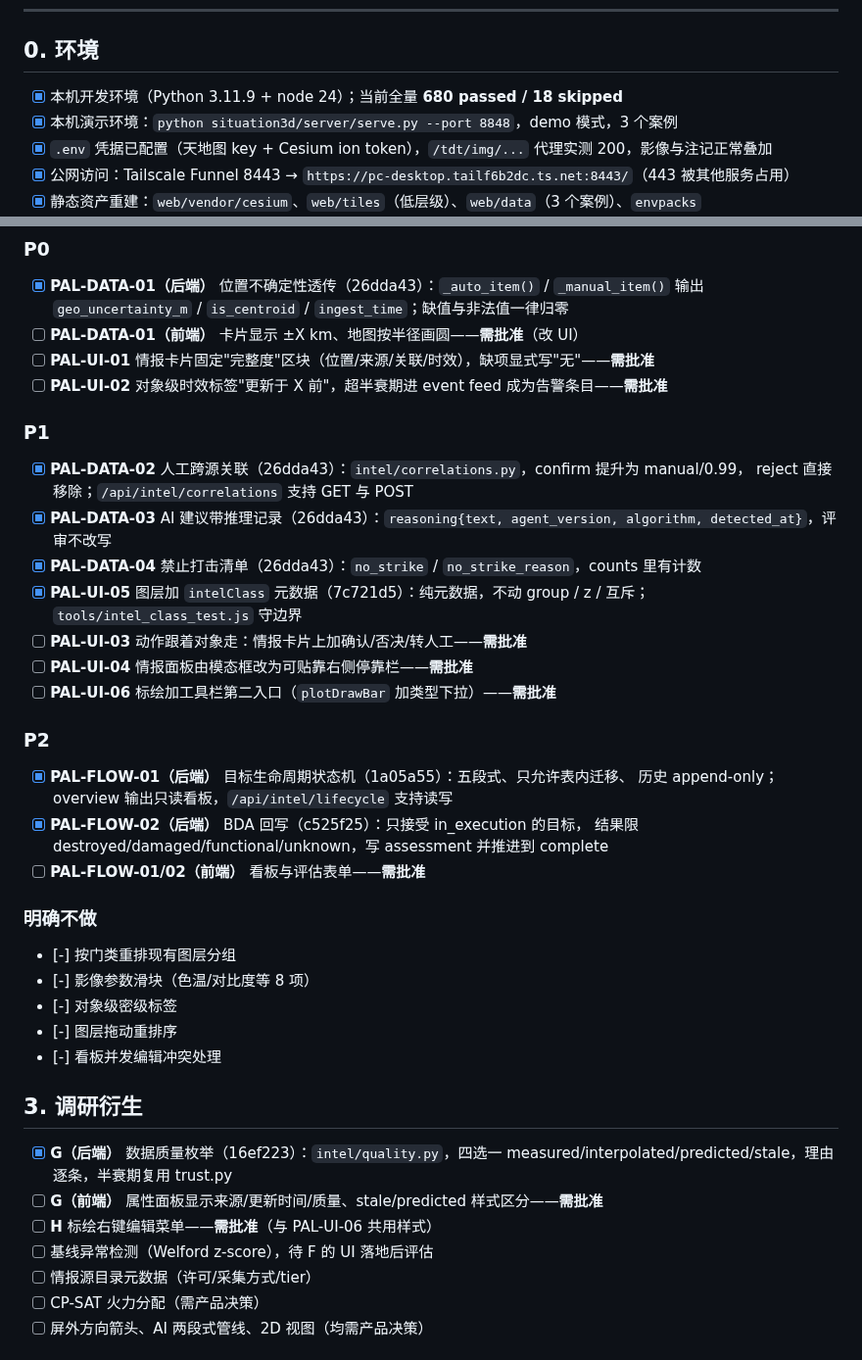
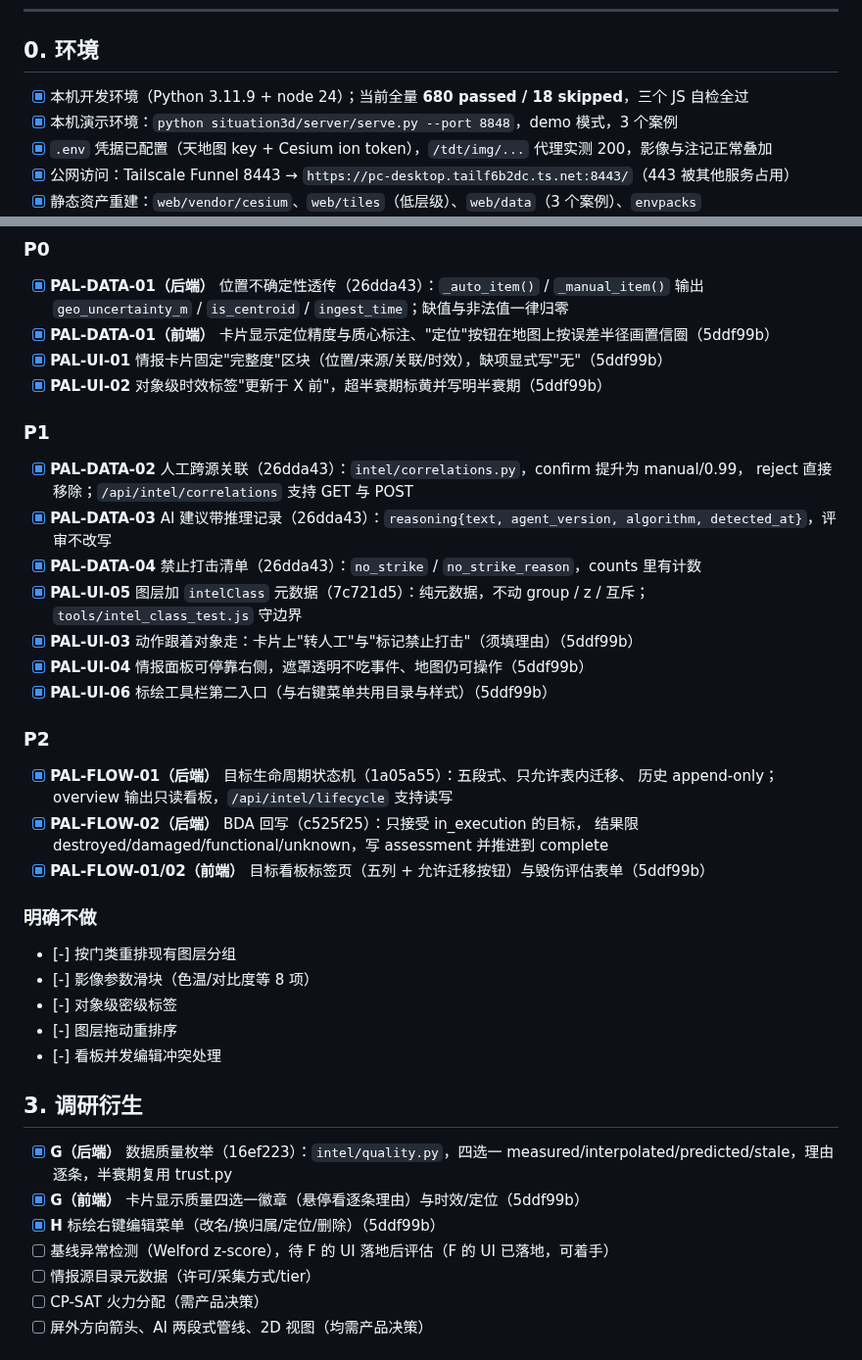
Before and after one commit to lizilong1993/shenji_agent, a Markdown page: TODOLIST.md, 2 parts joined by grey strips. Shown at 98% size. Rendered like a GitHub page.

Commit message:
docs(todolist): mark all UI tasks done
Palantir P0/P1/P2 的前端项、G 与 H 全部完成并浏览器验证（5ddf99b）。
剩余只有阻塞于服务器写权限的两项，与几个待产品决策的候选。

```diff
--- a/TODOLIST.md
+++ b/TODOLIST.md
@@ -9,7 +9,7 @@
 
 ## 0. 环境
 
-- [x] 本机开发环境（Python 3.11.9 + node 24）；当前全量 **680 passed / 18 skipped**
+- [x] 本机开发环境（Python 3.11.9 + node 24）；当前全量 **680 passed / 18 skipped**，三个 JS 自检全过
 - [x] 本机演示环境：`python situation3d/server/serve.py --port 8848`，demo 模式，3 个案例
 - [x] `.env` 凭据已配置（天地图 key + Cesium ion token），`/tdt/img/...` 代理实测 200，影像与注记正常叠加
 - [x] 公网访问：Tailscale Funnel 8443 → `https://pc-desktop.tailf6b2dc.ts.net:8443/`（443 被其他服务占用）
@@ -42,9 +42,9 @@
 
 - [x] **PAL-DATA-01（后端）** 位置不确定性透传（26dda43）：`_auto_item()` / `_manual_item()`
       输出 `geo_uncertainty_m` / `is_centroid` / `ingest_time`；缺值与非法值一律归零
-- [ ] **PAL-DATA-01（前端）** 卡片显示 ±X km、地图按半径画圆——**需批准**（改 UI）
-- [ ] **PAL-UI-01** 情报卡片固定"完整度"区块（位置/来源/关联/时效），缺项显式写"无"——**需批准**
-- [ ] **PAL-UI-02** 对象级时效标签"更新于 X 前"，超半衰期进 event feed 成为告警条目——**需批准**
+- [x] **PAL-DATA-01（前端）** 卡片显示定位精度与质心标注、"定位"按钮在地图上按误差半径画置信圈（5ddf99b）
+- [x] **PAL-UI-01** 情报卡片固定"完整度"区块（位置/来源/关联/时效），缺项显式写"无"（5ddf99b）
+- [x] **PAL-UI-02** 对象级时效标签"更新于 X 前"，超半衰期标黄并写明半衰期（5ddf99b）
 
 ### P1
 
@@ -55,9 +55,9 @@
 - [x] **PAL-DATA-04** 禁止打击清单（26dda43）：`no_strike` / `no_strike_reason`，counts 里有计数
 - [x] **PAL-UI-05** 图层加 `intelClass` 元数据（7c721d5）：纯元数据，不动 group / z / 互斥；
       `tools/intel_class_test.js` 守边界
-- [ ] **PAL-UI-03** 动作跟着对象走：情报卡片上加确认/否决/转人工——**需批准**
-- [ ] **PAL-UI-04** 情报面板由模态框改为可贴靠右侧停靠栏——**需批准**
-- [ ] **PAL-UI-06** 标绘加工具栏第二入口（`plotDrawBar` 加类型下拉）——**需批准**
+- [x] **PAL-UI-03** 动作跟着对象走：卡片上"转人工"与"标记禁止打击"（须填理由）（5ddf99b）
+- [x] **PAL-UI-04** 情报面板可停靠右侧，遮罩透明不吃事件、地图仍可操作（5ddf99b）
+- [x] **PAL-UI-06** 标绘工具栏第二入口（与右键菜单共用目录与样式）（5ddf99b）
 
 ### P2
 
@@ -65,7 +65,7 @@
       历史 append-only；overview 输出只读看板，`/api/intel/lifecycle` 支持读写
 - [x] **PAL-FLOW-02（后端）** BDA 回写（c525f25）：只接受 in_execution 的目标，
       结果限 destroyed/damaged/functional/unknown，写 assessment 并推进到 complete
-- [ ] **PAL-FLOW-01/02（前端）** 看板与评估表单——**需批准**
+- [x] **PAL-FLOW-01/02（前端）** 目标看板标签页（五列 + 允许迁移按钮）与毁伤评估表单（5ddf99b）
 
 ### 明确不做
 
@@ -79,9 +79,9 @@
 
 - [x] **G（后端）** 数据质量枚举（16ef223）：`intel/quality.py`，四选一
       measured/interpolated/predicted/stale，理由逐条，半衰期复用 trust.py
-- [ ] **G（前端）** 属性面板显示来源/更新时间/质量、stale/predicted 样式区分——**需批准**
-- [ ] **H** 标绘右键编辑菜单——**需批准**（与 PAL-UI-06 共用样式）
-- [ ] 基线异常检测（Welford z-score），待 F 的 UI 落地后评估
+- [x] **G（前端）** 卡片显示质量四选一徽章（悬停看逐条理由）与时效/定位（5ddf99b）
+- [x] **H** 标绘右键编辑菜单（改名/换归属/定位/删除）（5ddf99b）
+- [ ] 基线异常检测（Welford z-score），待 F 的 UI 落地后评估（F 的 UI 已落地，可着手）
 - [ ] 情报源目录元数据（许可/采集方式/tier）
 - [ ] CP-SAT 火力分配（需产品决策）
 - [ ] 屏外方向箭头、AI 两段式管线、2D 视图（均需产品决策）
```
